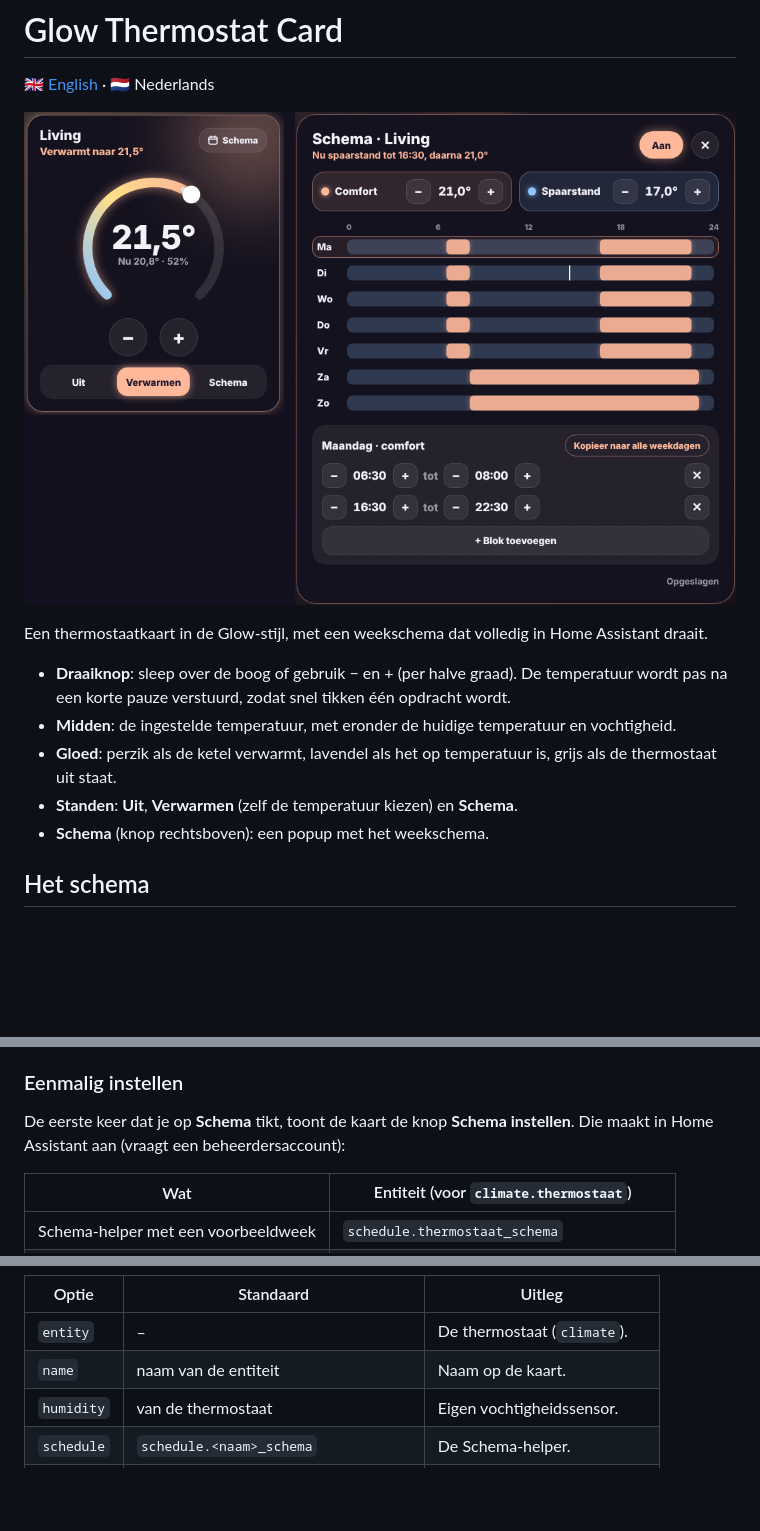
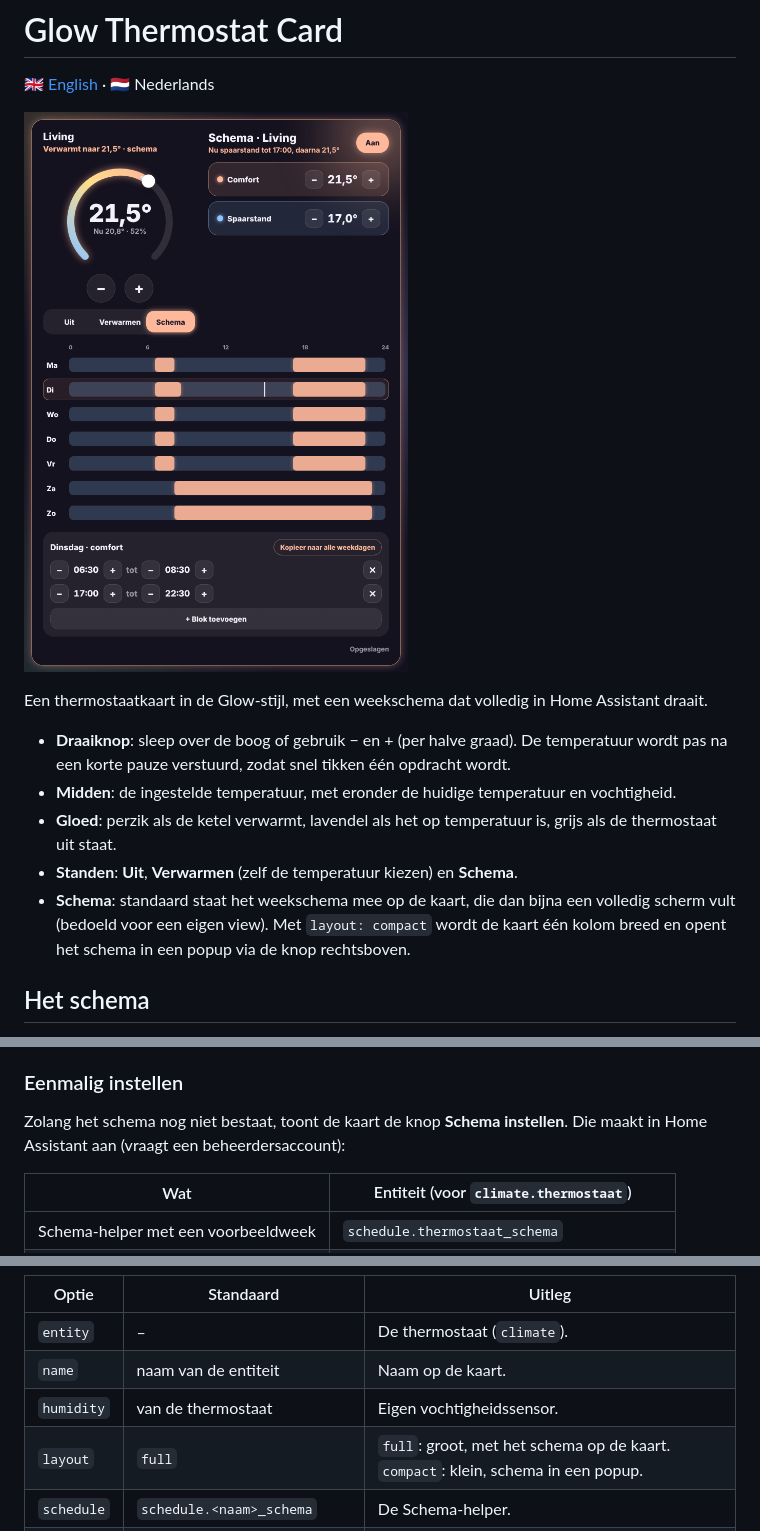
Before and after one commit to stijnleroy/glow-cards, a Markdown page: docs/thermostat.nl.md, 3 parts joined by grey strips. GitHub-like rendering; pictures changed too: images/thermostat.png; blank space fills up the shorter version.

```diff
--- a/docs/thermostat.nl.md
+++ b/docs/thermostat.nl.md
@@ -10,7 +10,7 @@ Een thermostaatkaart in de Glow-stijl, met een weekschema dat volledig in Home A
 - **Midden**: de ingestelde temperatuur, met eronder de huidige temperatuur en vochtigheid.
 - **Gloed**: perzik als de ketel verwarmt, lavendel als het op temperatuur is, grijs als de thermostaat uit staat.
 - **Standen**: **Uit**, **Verwarmen** (zelf de temperatuur kiezen) en **Schema**.
-- **Schema** (knop rechtsboven): een popup met het weekschema.
+- **Schema**: standaard staat het weekschema mee op de kaart, die dan bijna een volledig scherm vult (bedoeld voor een eigen view). Met `layout: compact` wordt de kaart één kolom breed en opent het schema in een popup via de knop rechtsboven.
 
 ## Het schema
 
@@ -23,7 +23,7 @@ Het schema kent twee temperaturen: **comfort** en **spaarstand**. Je tekent per
 
 ### Eenmalig instellen
 
-De eerste keer dat je op **Schema** tikt, toont de kaart de knop **Schema instellen**. Die maakt in Home Assistant aan (vraagt een beheerdersaccount):
+Zolang het schema nog niet bestaat, toont de kaart de knop **Schema instellen**. Die maakt in Home Assistant aan (vraagt een beheerdersaccount):
 
 | Wat | Entiteit (voor `climate.thermostaat`) |
 |---|---|
@@ -45,6 +45,7 @@ entity: climate.thermostaat
 | `entity` | – | De thermostaat (`climate`). |
 | `name` | naam van de entiteit | Naam op de kaart. |
 | `humidity` | van de thermostaat | Eigen vochtigheidssensor. |
+| `layout` | `full` | `full`: groot, met het schema op de kaart. `compact`: klein, schema in een popup. |
 | `schedule` | `schedule.<naam>_schema` | De Schema-helper. |
 | `comfort` | `input_number.<naam>_comfort` | Comforttemperatuur. |
 | `eco` | `input_number.<naam>_spaarstand` | Spaartemperatuur. |
```
Also changed, not shown: docs/thermostat.md (+3 -2 lines), 3 other files.
